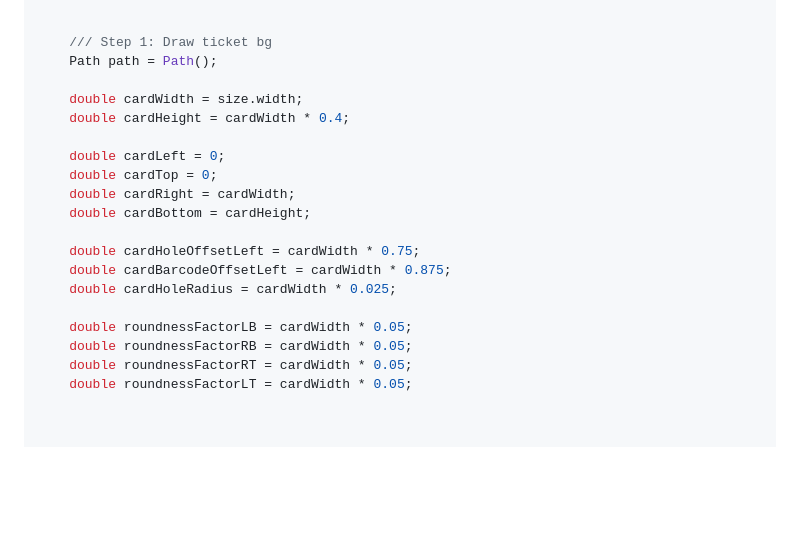
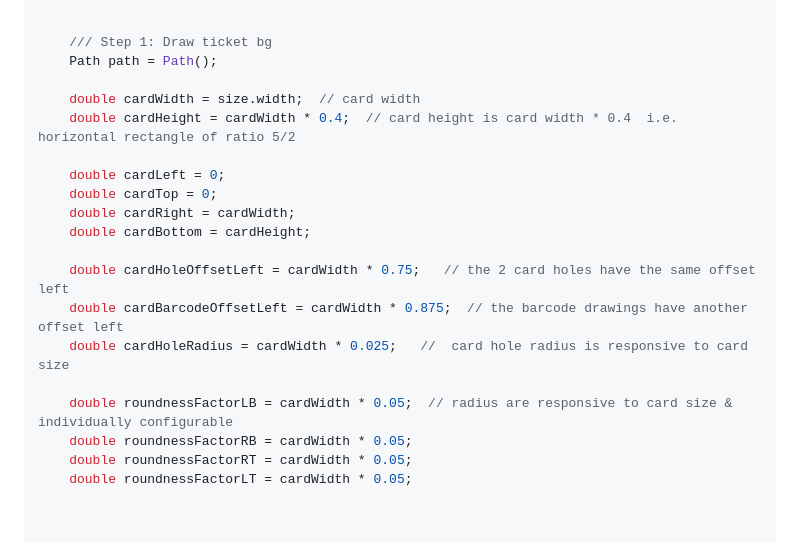
Before and after one commit to VansonLeung/flutter-customclip-ticket, a Markdown page: README.md, the part around the change. Rendered like a GitHub page; blank space fills up the shorter version.

```diff
--- a/README.md
+++ b/README.md
@@ -20,19 +20,19 @@ class BoxShadowPainter extends CustomPainter {
     /// Step 1: Draw ticket bg
     Path path = Path();
 
-    double cardWidth = size.width;
-    double cardHeight = cardWidth * 0.4;
+    double cardWidth = size.width;  // card width
+    double cardHeight = cardWidth * 0.4;  // card height is card width * 0.4  i.e. horizontal rectangle of ratio 5/2
 
     double cardLeft = 0;
     double cardTop = 0;
     double cardRight = cardWidth;
     double cardBottom = cardHeight;
 
-    double cardHoleOffsetLeft = cardWidth * 0.75;
-    double cardBarcodeOffsetLeft = cardWidth * 0.875;
-    double cardHoleRadius = cardWidth * 0.025;
+    double cardHoleOffsetLeft = cardWidth * 0.75;   // the 2 card holes have the same offset left
+    double cardBarcodeOffsetLeft = cardWidth * 0.875;  // the barcode drawings have another offset left
+    double cardHoleRadius = cardWidth * 0.025;   //  card hole radius is responsive to card size
 
-    double roundnessFactorLB = cardWidth * 0.05;
+    double roundnessFactorLB = cardWidth * 0.05;  // radius are responsive to card size & individually configurable
     double roundnessFactorRB = cardWidth * 0.05;
     double roundnessFactorRT = cardWidth * 0.05;
     double roundnessFactorLT = cardWidth * 0.05;
```
